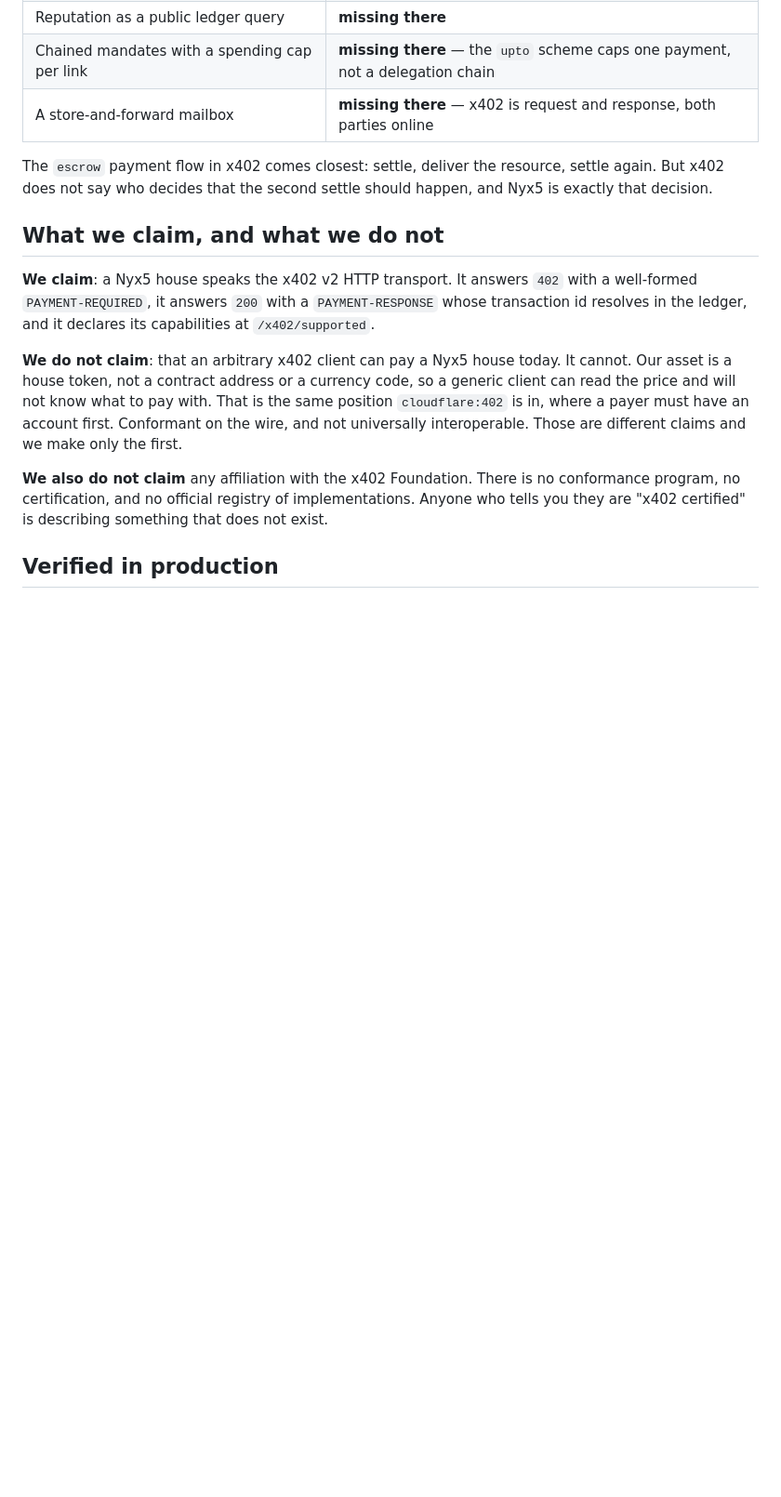
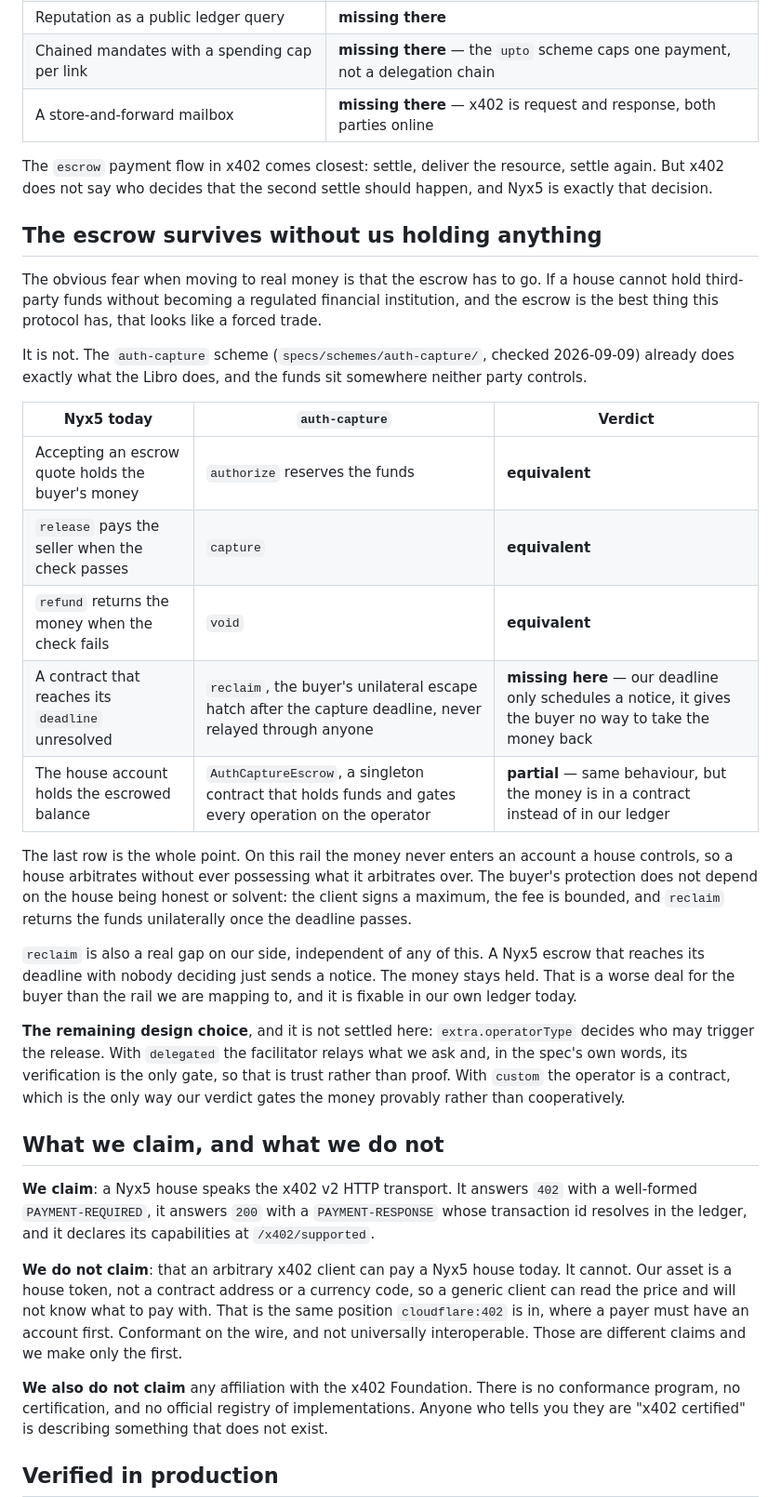
Before and after one commit to Nicoiakl/chasqui, a Markdown page: docs/interop/x402.md, the part around the change. Shown at 93% size. Drawn GitHub-style; blank space fills up the shorter version.

Commit message:
interop: el escrow sobrevive sin que la casa custodie nada
Le dije a Nicholas que pasar a dinero real probablemente costaba perder el
escrow, porque retener plata ajena es justo lo que convierte esto en un proyecto
regulatorio de meses. Fui a comprobarlo en vez de darlo por perdido, y es falso.

El esquema auth-capture de x402 ya hace lo que hace el Libro, y los fondos
quedan en AuthCaptureEscrow, un contrato singleton, no en una cuenta de nadie.
authorize retiene, capture paga, void devuelve. La casa arbitra sin poseer jamás
aquello sobre lo que arbitra, que es exactamente la posición que queríamos.

De paso aparece un hueco NUESTRO que no tiene nada que ver con dinero real: ese
esquema le da al comprador un `reclaim`, una salida unilateral cuando pasa el
plazo y nadie decidió. En Nyx5, un escrow que llega a su deadline sin resolverse
sólo manda un aviso y la plata se queda retenida. Nuestro trato es peor para el
comprador que el del rail al que decimos parecernos. Anotado en la bitácora.

Queda una decisión de diseño abierta y honesta: con operatorType delegated el
facilitador relaya lo que pedimos y su propia verificación es la única puerta,
o sea confianza y no prueba. Con custom, el operador es un contrato y ahí
nuestro veredicto controla el dinero de verdad. No la cierro aquí.

Co-Authored-By: Claude Fable 5.1 <noreply@anthropic.com>

```diff
--- a/docs/interop/x402.md
+++ b/docs/interop/x402.md
@@ -74,6 +74,38 @@ wire. A payment on one house is not valid on another, and only `payTo` says whic
 The `escrow` payment flow in x402 comes closest: settle, deliver the resource, settle again. But
 x402 does not say who decides that the second settle should happen, and Nyx5 is exactly that
 decision.
+
+## The escrow survives without us holding anything
+
+The obvious fear when moving to real money is that the escrow has to go. If a house cannot hold
+third-party funds without becoming a regulated financial institution, and the escrow is the best
+thing this protocol has, that looks like a forced trade.
+
+It is not. The `auth-capture` scheme (`specs/schemes/auth-capture/`, checked 2026-09-09) already
+does exactly what the Libro does, and the funds sit somewhere neither party controls.
+
+| Nyx5 today | `auth-capture` | Verdict |
+|---|---|---|
+| Accepting an escrow quote holds the buyer's money | `authorize` reserves the funds | **equivalent** |
+| `release` pays the seller when the check passes | `capture` | **equivalent** |
+| `refund` returns the money when the check fails | `void` | **equivalent** |
+| A contract that reaches its `deadline` unresolved | `reclaim`, the buyer's unilateral escape hatch after the capture deadline, never relayed through anyone | **missing here** — our deadline only schedules a notice, it gives the buyer no way to take the money back |
+| The house account holds the escrowed balance | `AuthCaptureEscrow`, a singleton contract that holds funds and gates every operation on the operator | **partial** — same behaviour, but the money is in a contract instead of in our ledger |
+
+The last row is the whole point. On this rail the money never enters an account a house controls,
+so a house arbitrates without ever possessing what it arbitrates over. The buyer's protection does
+not depend on the house being honest or solvent: the client signs a maximum, the fee is bounded,
+and `reclaim` returns the funds unilaterally once the deadline passes.
+
+`reclaim` is also a real gap on our side, independent of any of this. A Nyx5 escrow that reaches
+its deadline with nobody deciding just sends a notice. The money stays held. That is a worse deal
+for the buyer than the rail we are mapping to, and it is fixable in our own ledger today.
+
+**The remaining design choice**, and it is not settled here: `extra.operatorType` decides who may
+trigger the release. With `delegated` the facilitator relays what we ask and, in the spec's own
+words, its verification is the only gate, so that is trust rather than proof. With `custom` the
+operator is a contract, which is the only way our verdict gates the money provably rather than
+cooperatively.
 
 ## What we claim, and what we do not
 
```
Also changed, not shown: docs/BITACORA.md (+1 -0 lines).
